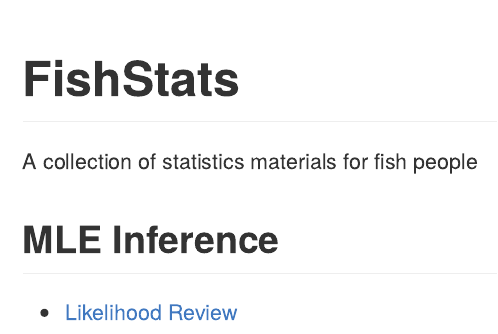
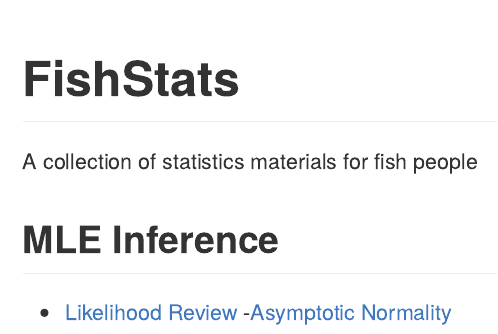
Before and after one commit to Andrea-Havron-NOAA/FishStats, an R Markdown document (README.Rmd): the page in a window 1100 px wide, from its top. The pictures show the output file README.md that the author committed with the source, drawn offline in the style of GitHub.

Commit message:
update readme and links

```diff
--- a/README.Rmd
+++ b/README.Rmd
@@ -21,3 +21,4 @@ A collection of statistics materials for fish people
 ## MLE Inference
 
  - [Likelihood Review](https://andrea-havron-noaa.github.io/FishStats/docs/Likelihood_Review.html)
+ -[Asymptotic Normality](https://andrea-havron-noaa.github.io/FishStats/docs/Asymptotic_Normality.html)
```
Also changed, not shown: README.md, 2 other files.
